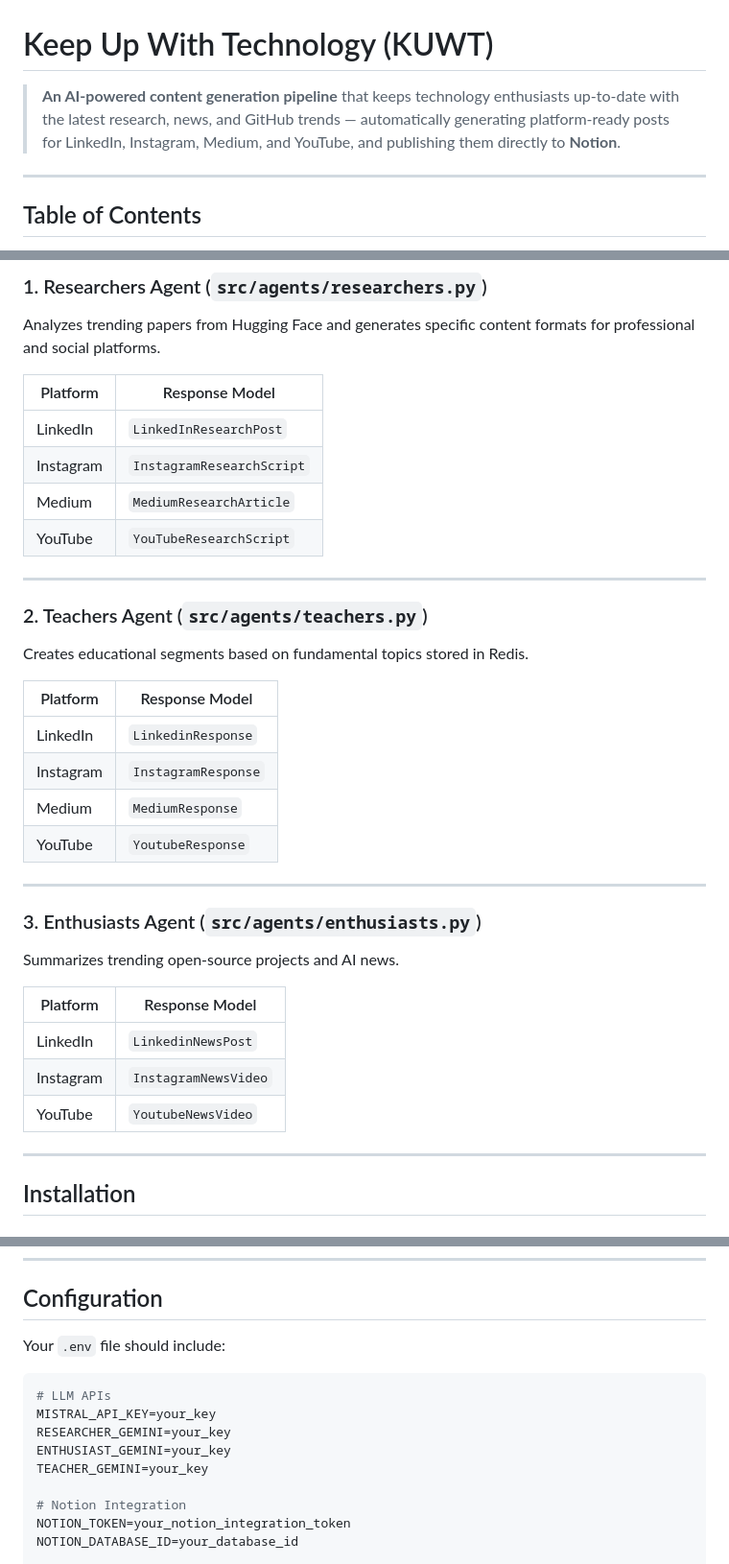
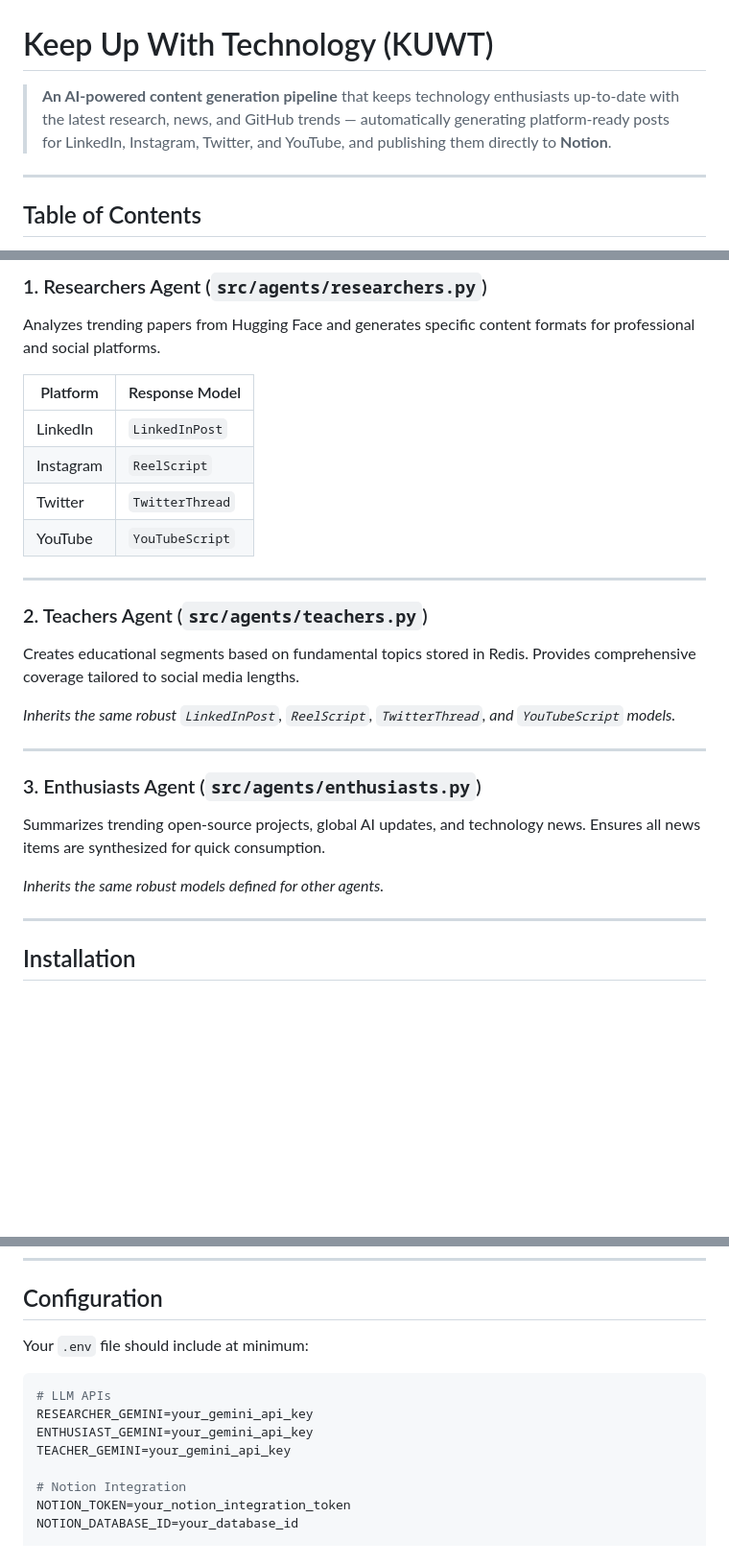
Before and after one commit to pavankumarbalijepalli/kuwt, a Markdown page: README.md, 3 parts joined by grey strips. Shown at 96% size. Drawn GitHub-style; blank space fills up the shorter version.

````diff
--- a/README.md
+++ b/README.md
@@ -1,6 +1,6 @@
 # Keep Up With Technology (KUWT)
 
-> **An AI-powered content generation pipeline** that keeps technology enthusiasts up-to-date with the latest research, news, and GitHub trends — automatically generating platform-ready posts for LinkedIn, Instagram, Medium, and YouTube, and publishing them directly to **Notion**.
+> **An AI-powered content generation pipeline** that keeps technology enthusiasts up-to-date with the latest research, news, and GitHub trends — automatically generating platform-ready posts for LinkedIn, Instagram, Twitter, and YouTube, and publishing them directly to **Notion**.
 
 ---
 
@@ -94,35 +95,26 @@ Analyzes trending papers from Hugging Face and generates specific content format
 
 | Platform  | Response Model            |
 | --------- | ------------------------- |
-| LinkedIn  | `LinkedInResearchPost`    |
-| Instagram | `InstagramResearchScript` |
-| Medium    | `MediumResearchArticle`   |
-| YouTube   | `YouTubeResearchScript`   |
+| LinkedIn  | `LinkedInPost`            |
+| Instagram | `ReelScript`              |
+| Twitter   | `TwitterThread`           |
+| YouTube   | `YouTubeScript`           |
 
 ---
 
 ### 2. Teachers Agent (`src/agents/teachers.py`)
 
-Creates educational segments based on fundamental topics stored in Redis.
+Creates educational segments based on fundamental topics stored in Redis. Provides comprehensive coverage tailored to social media lengths.
 
-| Platform  | Response Model      |
-| --------- | ------------------- |
-| LinkedIn  | `LinkedinResponse`  |
-| Instagram | `InstagramResponse` |
-| Medium    | `MediumResponse`    |
-| YouTube   | `YoutubeResponse`   |
+*Inherits the same robust `LinkedInPost`, `ReelScript`, `TwitterThread`, and `YouTubeScript` models.*
 
 ---
 
 ### 3. Enthusiasts Agent (`src/agents/enthusiasts.py`)
 
-Summarizes trending open-source projects and AI news.
+Summarizes trending open-source projects, global AI updates, and technology news. Ensures all news items are synthesized for quick consumption.
 
-| Platform  | Response Model       |
-| --------- | -------------------- |
-| LinkedIn  | `LinkedinNewsPost`   |
-| Instagram | `InstagramNewsVideo` |
-| YouTube   | `YoutubeNewsVideo`   |
+*Inherits the same robust models defined for other agents.*
 
 ---
 
@@ -153,14 +145,13 @@ Summarizes trending open-source projects and AI news.
 
 ## Configuration
 
-Your `.env` file should include:
+Your `.env` file should include at minimum:
 
 ```env
 # LLM APIs
-MISTRAL_API_KEY=your_key
-RESEARCHER_GEMINI=your_key
-ENTHUSIAST_GEMINI=your_key
-TEACHER_GEMINI=your_key
+RESEARCHER_GEMINI=your_gemini_api_key
+ENTHUSIAST_GEMINI=your_gemini_api_key
+TEACHER_GEMINI=your_gemini_api_key
 
 # Notion Integration
 NOTION_TOKEN=your_notion_integration_token
````
Also changed, not shown: other parts of README.md (+46 -27 lines).
